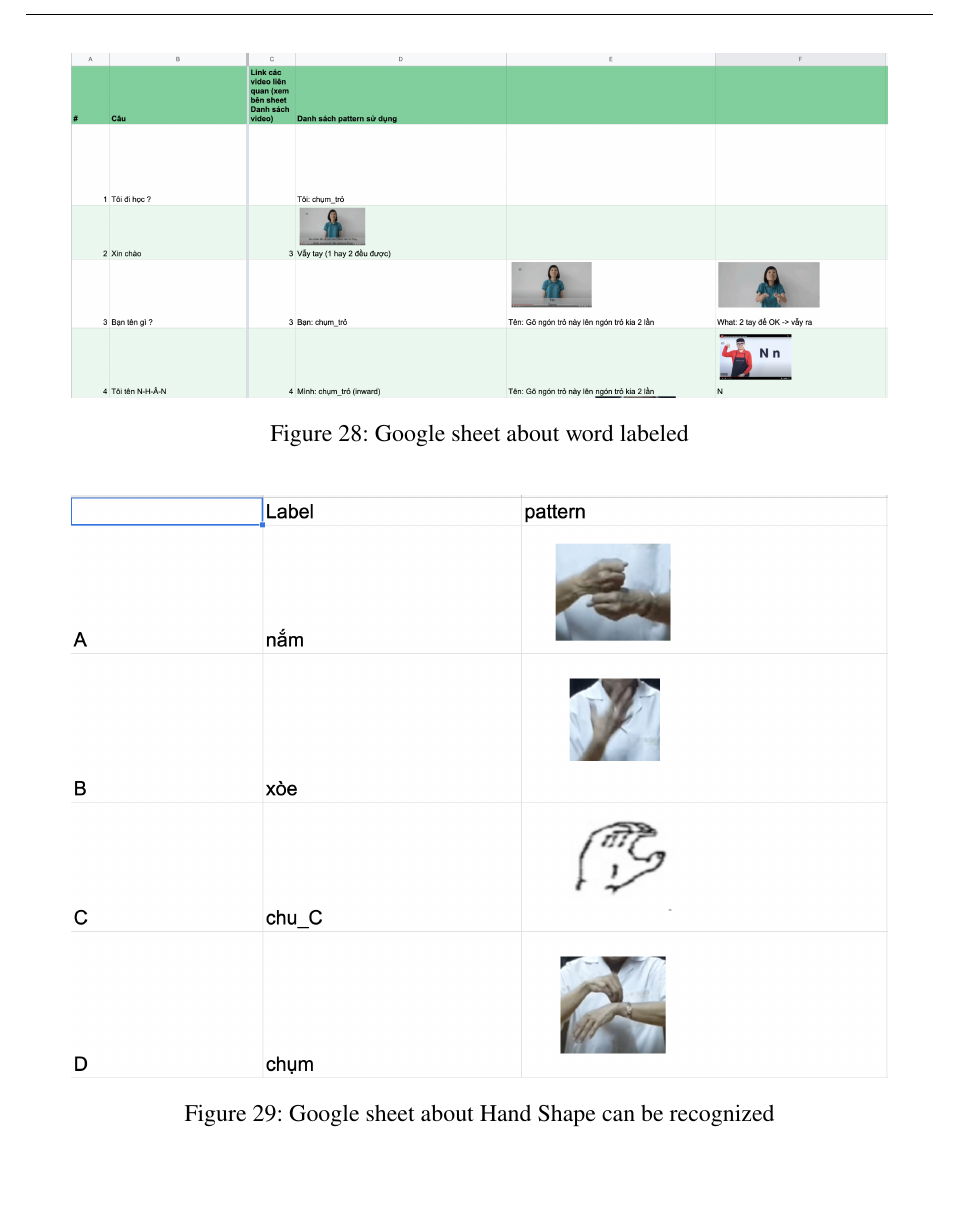
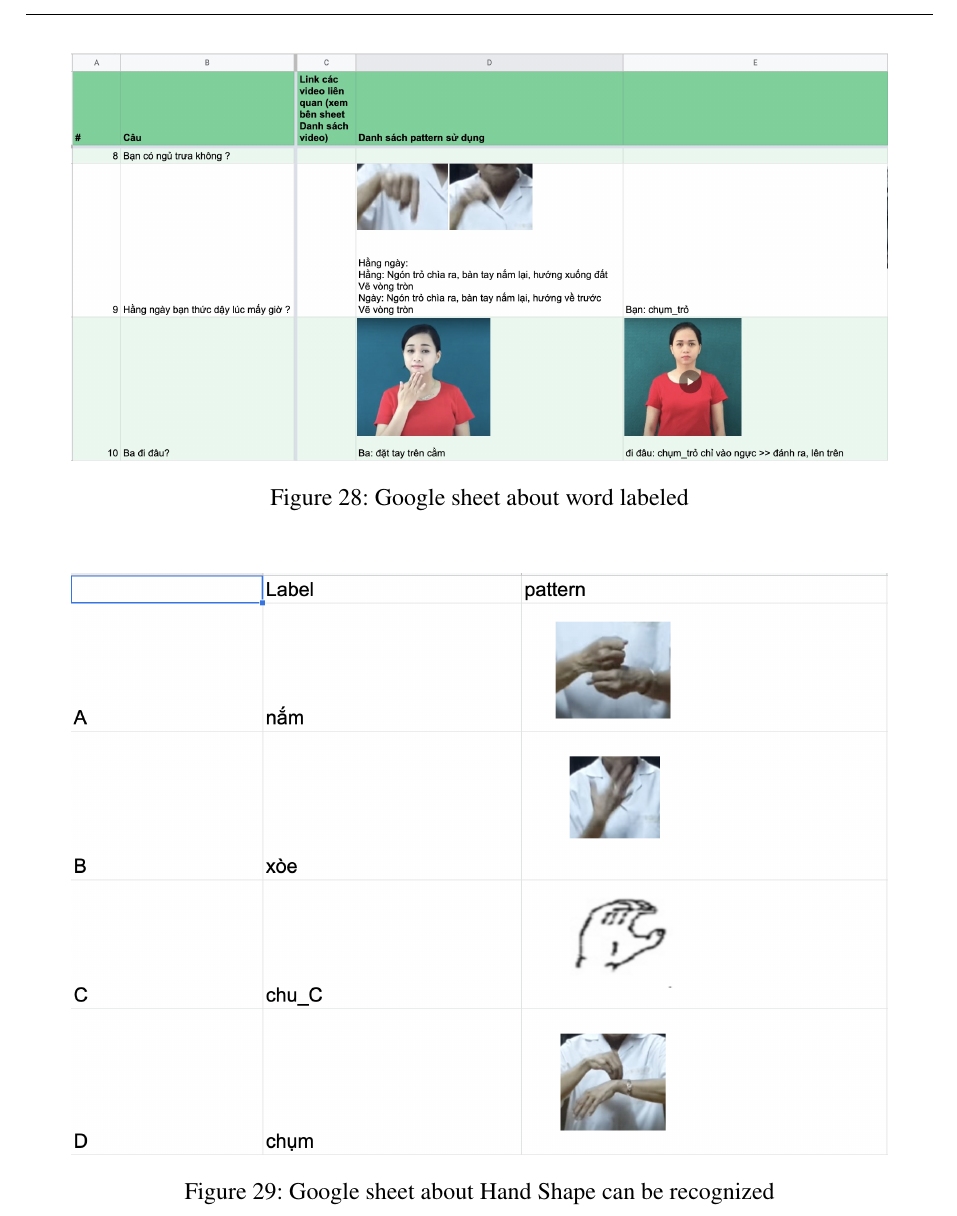
Before and after one commit to KhanhNhanBKU/Graduation-Thesis-Proposal, a LaTeX thesis (thesis.tex, which reads chapter/chapter4-designAndSolution.tex): part of page 40 of 67, cut so that both start at the same text. Compiled offline with pdfLaTeX.

Commit message:
Replace image Label-Word as the old is small

```diff
--- a/chapter/chapter4-designAndSolution.tex
+++ b/chapter/chapter4-designAndSolution.tex
@@ -15,7 +15,7 @@ To preparing data, we collect many word from the website and youtube channel. Th
 
 \begin{figure}[H]
 	\centering
-	\includegraphics[width=0.9\textwidth]{img/Chap4/Label-Word.png}
+	\includegraphics[width=0.9\textwidth]{img/Chap4/Label-Word.jpg}
 	\caption{Google sheet about word labeled}
 	\label{fig:Chap4-Label-Word}
 \end{figure}
```
Also changed, not shown: img/Chap4/Label-Word.jpg (added), img/Chap4/Label-Word.png (deleted), 1 other file.
